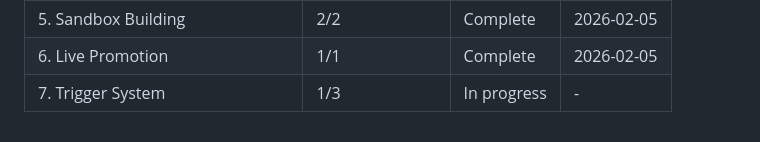
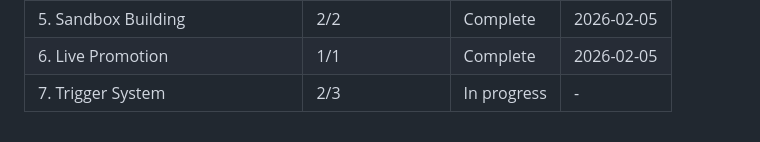
Before and after one commit to DasBluEyedDevil/TheBeckoningMU, a Markdown page: .planning/ROADMAP.md, the part around one of its changes. GitHub-like rendering.

```diff
--- a/.planning/ROADMAP.md
+++ b/.planning/ROADMAP.md
@@ -147,4 +147,4 @@ Note: Phase 3 (Builder UX) can run in parallel with Phase 2 (Character Approval)
 | 4. Builder Approval Workflow | 1/1 | Complete | 2026-02-05 |
 | 5. Sandbox Building | 2/2 | Complete | 2026-02-05 |
 | 6. Live Promotion | 1/1 | Complete | 2026-02-05 |
-| 7. Trigger System | 1/3 | In progress | - |
+| 7. Trigger System | 2/3 | In progress | - |
```
Also changed, not shown: other parts of .planning/ROADMAP.md (+1 -1 lines), .planning/STATE.md (+15 -10 lines), 1 other file.
